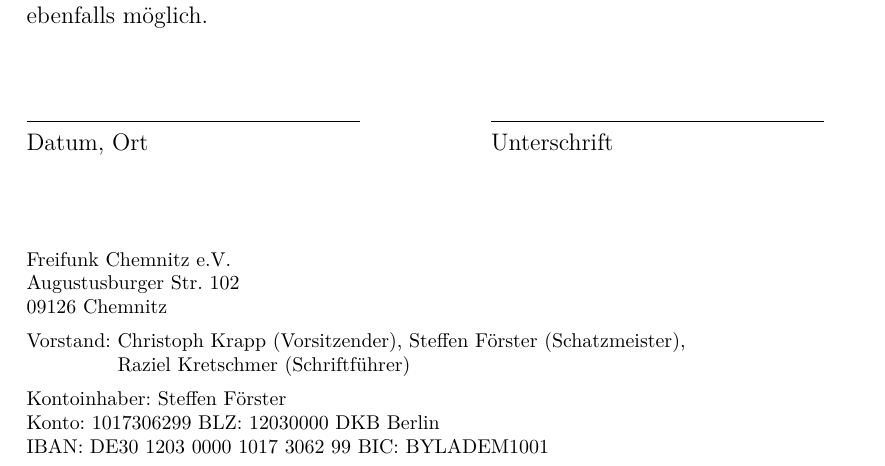
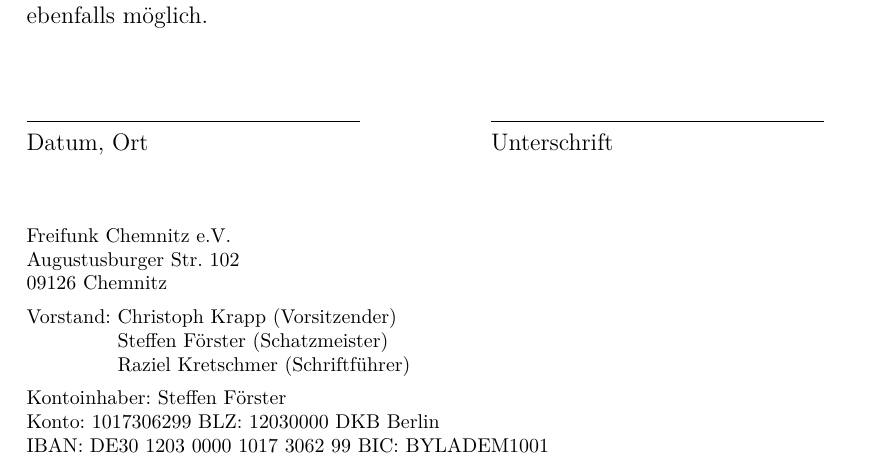
Before and after one commit to FreifunkChemnitz/vereinsdokumente, a LaTeX document (Mitgliedsantrag.tex): part of the page, cut so that both start at the same text. The pictures show the PDF file Mitgliedsantrag.pdf that the author committed with the source.

Commit message:
style(mitgliedsantrag): Vorstand in der Fußzeile als Liste setzen
- Kommas entfernt, Namen stehen untereinander
- Fußzeile um eine Zeile angehoben, damit der Abstand zum Blattrand bleibt

Co-Authored-By: Claude Opus 5.5 <noreply@anthropic.com>

```diff
--- a/Mitgliedsantrag.tex
+++ b/Mitgliedsantrag.tex
@@ -19,6 +19,7 @@
 
 \setlength{\parindent}{0pt}
 \setlength{\parskip}{1em}
+\addtolength{\footskip}{-1em}
 
 \begin{document}
 \pagestyle{fancy}
@@ -29,8 +30,11 @@
 	Augustusburger Str. 102 \\
 	09126 Chemnitz \par
 	\vspace{0.5em}
-	\settowidth{\hangindent}{Vorstand: }\hangafter=1
-	Vorstand: Christoph Krapp (Vorsitzender), Steffen Förster (Schatzmeister), \mbox{Raziel Kretschmer (Schriftführer)} \par
+	\begin{tabular}[t]{@{}l@{ }l@{}}
+		Vorstand: & Christoph Krapp (Vorsitzender) \\
+		          & Steffen Förster (Schatzmeister) \\
+		          & Raziel Kretschmer (Schriftführer)
+	\end{tabular} \par
 	\vspace{0.5em}
 	Kontoinhaber: Steffen Förster \\
 	Konto: 1017306299 BLZ: 12030000 DKB Berlin \\
```
Also changed, not shown: Mitgliedsantrag.pdf.
